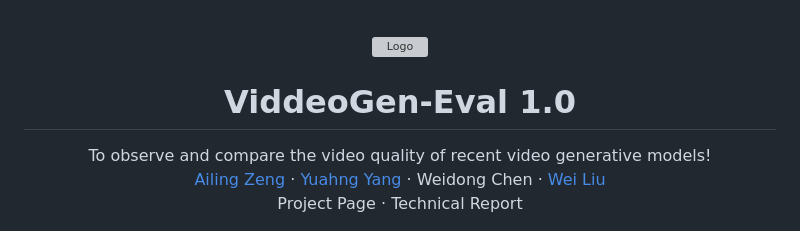
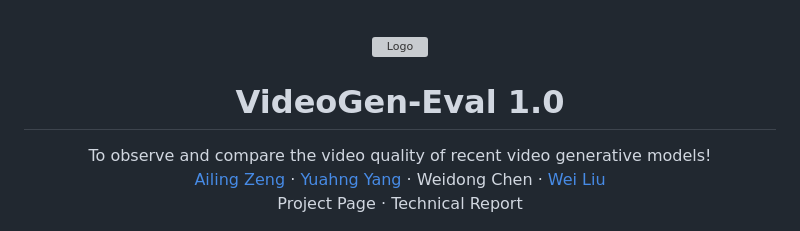
Before and after one commit to AILab-CVC/VideoGen-Eval, a Markdown page: README.md, the part around the change printed below. GitHub-like rendering; grey boxes are pictures that could not be loaded.

```diff
--- a/README.md
+++ b/README.md
@@ -11,7 +11,7 @@
 <div align="center">
   <img src="docs/teaser/teaser.png" alt="Logo">
 
-  <h1 align="center">ViddeoGen-Eval 1.0</h1>
+  <h1 align="center">VideoGen-Eval 1.0</h1>
 
   <p align="center">
     To observe and compare the video quality of recent video generative models!
```
Also changed, not shown: other parts of README.md (+1 -1 lines).
